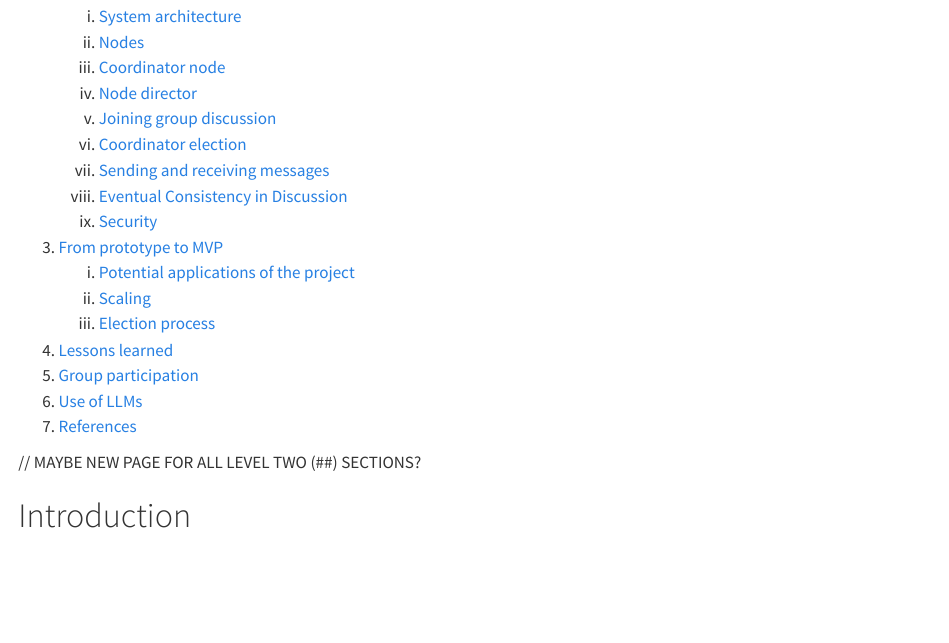
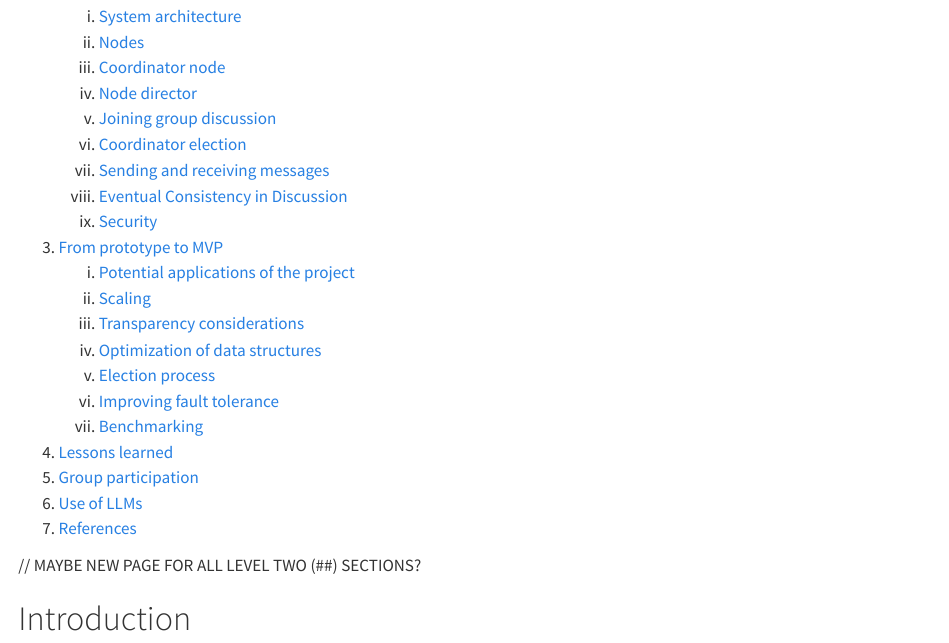
Before and after one commit to distro2024/distributed-chat-system, a Quarto document (docs/final-report.qmd): the page in a window 1100 px wide, from 450 px down. Rendered offline with R 4.5, knitr and Pandoc in place of Quarto, with nearby package versions; drawn as R Markdown's standard HTML page in place of the format the file asks for.

Commit message:
complete ToC

```diff
--- a/docs/final-report.qmd
+++ b/docs/final-report.qmd
@@ -31,7 +31,11 @@ numbersections: true
 3. [From prototype to MVP](#from-prototype-to-mvp)
     i. [Potential applications of the project](#potential-applications-of-the-project)
     ii. [Scaling](#scaling)
-    i. [Election process](#election-process)
+    iii. [Transparency considerations](#transparency-considerations)
+    iv. [Optimization of data structures](#optimization-of-data-structures)
+    v. [Election process](#election-process)
+    vi. [Improving fault tolerance](#improving-fault-tolerance)
+    vii. [Benchmarking](#benchmarking)
 4. [Lessons learned](#lessons-learned)
 5. [Group participation](#group-participation)
 6. [Use of LLMs](#use-of-llms)
```
